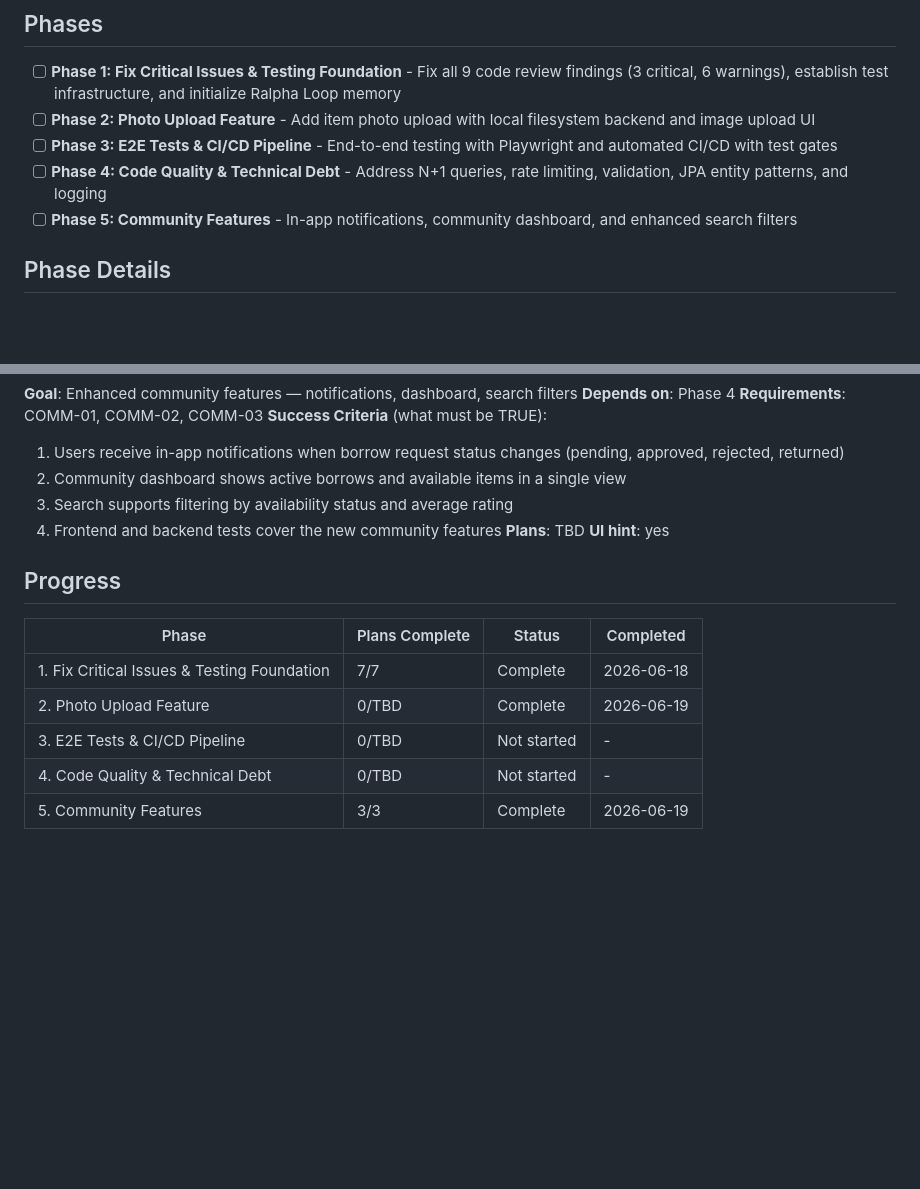
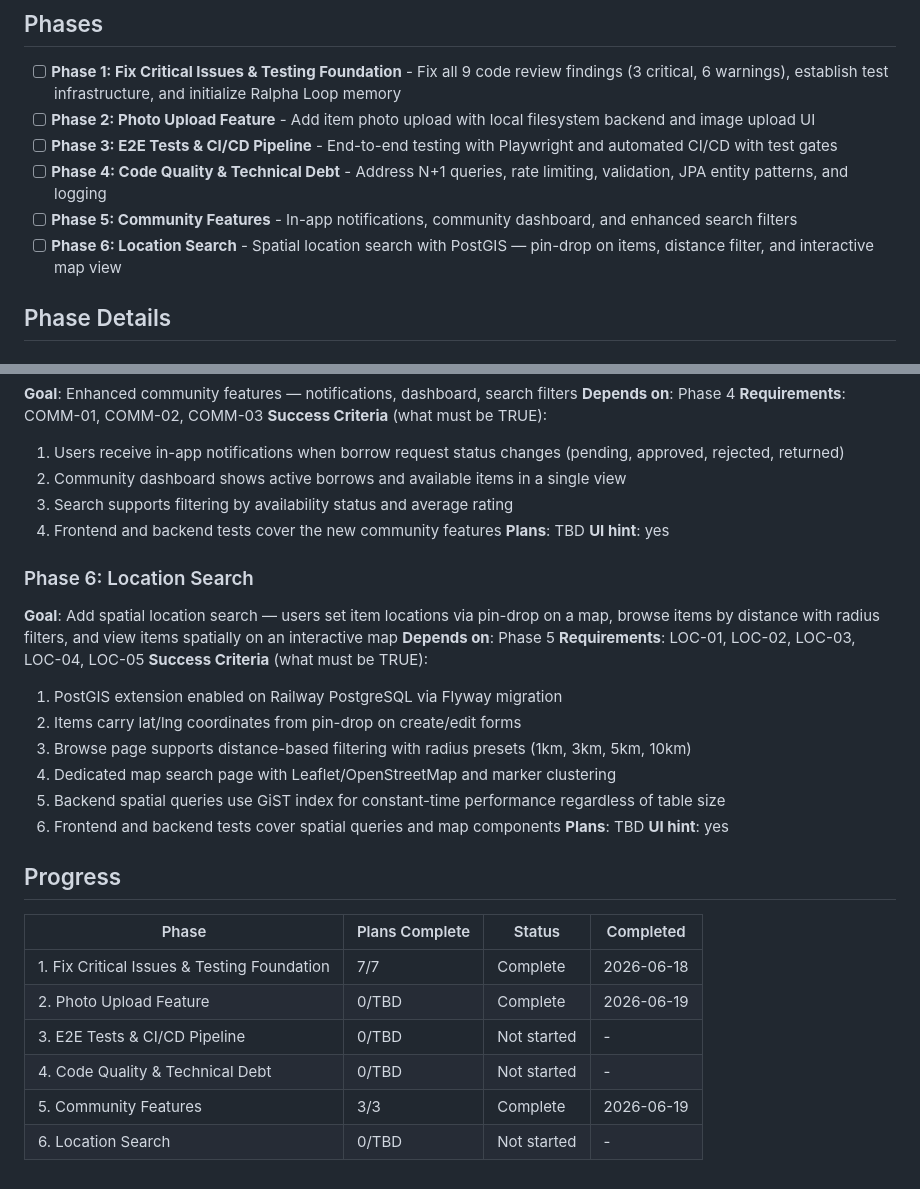
Before and after one commit to winnaingsoe6666/ShareShelf, a Markdown page: .planning/ROADMAP.md, 2 parts joined by grey strips. GitHub-like rendering; blank space fills up the shorter version.

Commit message:
docs(06): capture Phase 6 location search context

```diff
--- a/.planning/ROADMAP.md
+++ b/.planning/ROADMAP.md
@@ -11,6 +11,7 @@ ShareShelf is a production-ready community tool library app with known bugs and
 - [ ] **Phase 3: E2E Tests & CI/CD Pipeline** - End-to-end testing with Playwright and automated CI/CD with test gates
 - [ ] **Phase 4: Code Quality & Technical Debt** - Address N+1 queries, rate limiting, validation, JPA entity patterns, and logging
 - [ ] **Phase 5: Community Features** - In-app notifications, community dashboard, and enhanced search filters
+- [ ] **Phase 6: Location Search** - Spatial location search with PostGIS — pin-drop on items, distance filter, and interactive map view
 
 ## Phase Details
 
@@ -76,6 +77,20 @@ ShareShelf is a production-ready community tool library app with known bugs and
 **Plans**: TBD
 **UI hint**: yes
 
+### Phase 6: Location Search
+**Goal**: Add spatial location search — users set item locations via pin-drop on a map, browse items by distance with radius filters, and view items spatially on an interactive map
+**Depends on**: Phase 5
+**Requirements**: LOC-01, LOC-02, LOC-03, LOC-04, LOC-05
+**Success Criteria** (what must be TRUE):
+  1. PostGIS extension enabled on Railway PostgreSQL via Flyway migration
+  2. Items carry lat/lng coordinates from pin-drop on create/edit forms
+  3. Browse page supports distance-based filtering with radius presets (1km, 3km, 5km, 10km)
+  4. Dedicated map search page with Leaflet/OpenStreetMap and marker clustering
+  5. Backend spatial queries use GiST index for constant-time performance regardless of table size
+  6. Frontend and backend tests cover spatial queries and map components
+**Plans**: TBD
+**UI hint**: yes
+
 ## Progress
 
 | Phase | Plans Complete | Status | Completed |
@@ -85,3 +100,4 @@ ShareShelf is a production-ready community tool library app with known bugs and
 | 3. E2E Tests & CI/CD Pipeline | 0/TBD | Not started | - |
 | 4. Code Quality & Technical Debt | 0/TBD | Not started | - |
 | 5. Community Features | 3/3 | Complete | 2026-06-19 |
+| 6. Location Search | 0/TBD | Not started | - |
```
Also changed, not shown: 2 other files.
